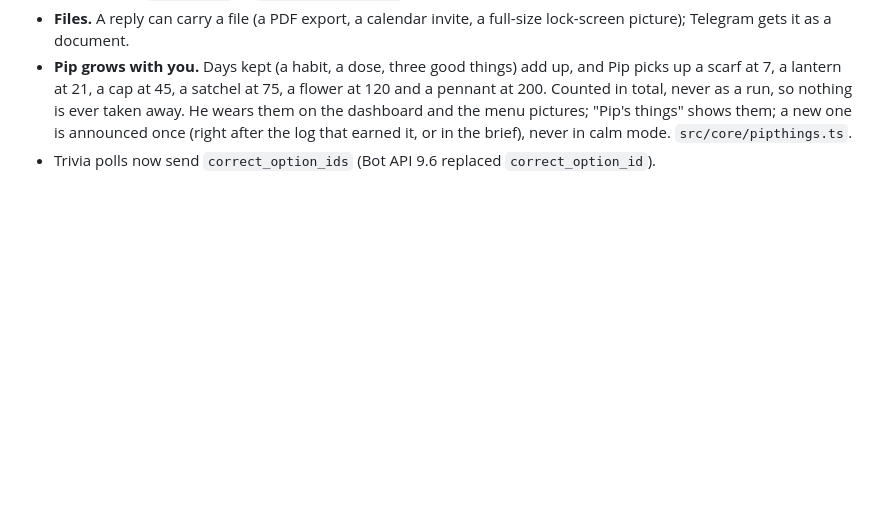
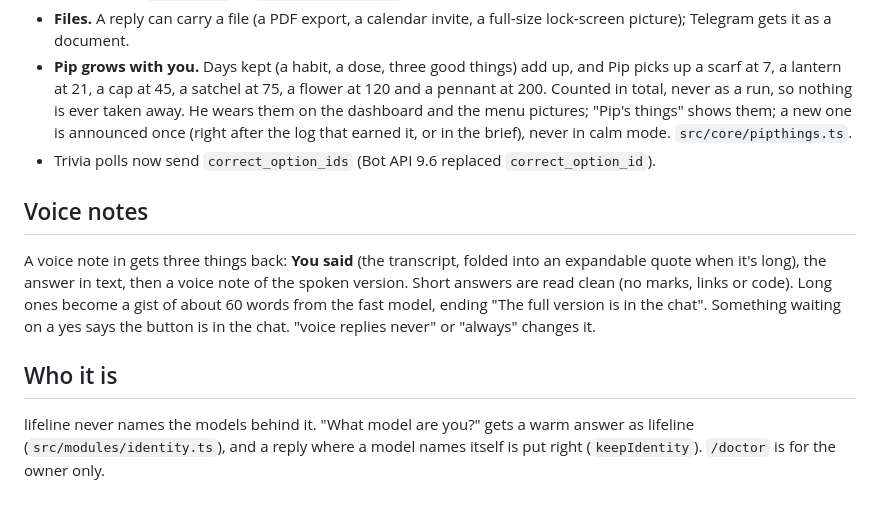
Before and after one commit to Evoxravenlaude/lifeline, a Markdown page: docs/TELEGRAM.md, the part around the change. Drawn GitHub-style; blank space fills up the shorter version.

```diff
--- a/docs/TELEGRAM.md
+++ b/docs/TELEGRAM.md
@@ -70,3 +70,11 @@ The page lives at `/plan/<id>` on the website (unlisted, not indexed; "delete my
 - **Files.** A reply can carry a file (a PDF export, a calendar invite, a full-size lock-screen picture); Telegram gets it as a document.
 - **Pip grows with you.** Days kept (a habit, a dose, three good things) add up, and Pip picks up a scarf at 7, a lantern at 21, a cap at 45, a satchel at 75, a flower at 120 and a pennant at 200. Counted in total, never as a run, so nothing is ever taken away. He wears them on the dashboard and the menu pictures; "Pip's things" shows them; a new one is announced once (right after the log that earned it, or in the brief), never in calm mode. `src/core/pipthings.ts`.
 - Trivia polls now send `correct_option_ids` (Bot API 9.6 replaced `correct_option_id`).
+
+## Voice notes
+
+A voice note in gets three things back: **You said** (the transcript, folded into an expandable quote when it's long), the answer in text, then a voice note of the spoken version. Short answers are read clean (no marks, links or code). Long ones become a gist of about 60 words from the fast model, ending "The full version is in the chat". Something waiting on a yes says the button is in the chat. "voice replies never" or "always" changes it.
+
+## Who it is
+
+lifeline never names the models behind it. "What model are you?" gets a warm answer as lifeline (`src/modules/identity.ts`), and a reply where a model names itself is put right (`keepIdentity`). `/doctor` is for the owner only.
```
Also changed, not shown: README.md (+2 -0 lines).
